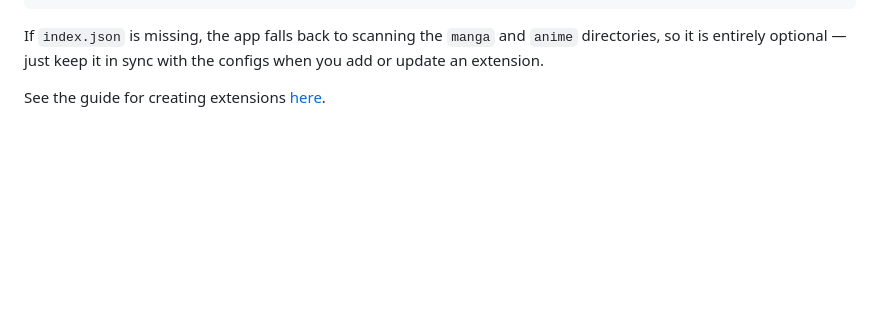
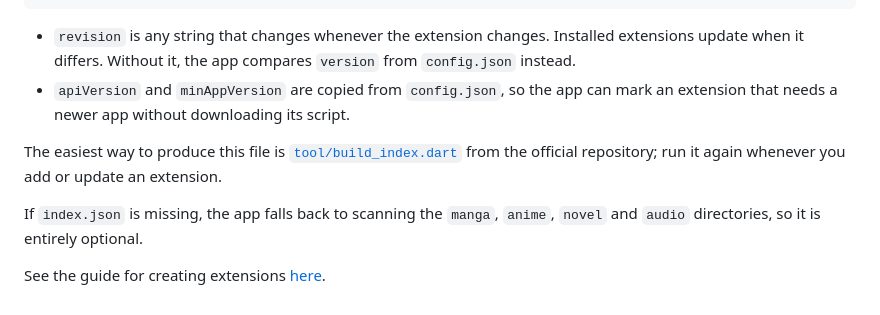
Before and after one commit to Sayuri128/wakaranai, a Markdown page: docs/inapp_docs/external_extension_sources.md, the part around one of its changes. Rendered like a GitHub page; blank space fills up the shorter version.

````diff
--- a/docs/inapp_docs/external_extension_sources.md
+++ b/docs/inapp_docs/external_extension_sources.md
@@ -69,7 +84,16 @@ so it loads faster and is much less likely to hit GitHub's rate limit for unauth
 }
 ```
 
-If `index.json` is missing, the app falls back to scanning the `manga` and `anime` directories, so
-it is entirely optional — just keep it in sync with the configs when you add or update an extension.
+* `revision` is any string that changes whenever the extension changes. Installed extensions update
+  when it differs. Without it, the app compares `version` from `config.json` instead.
+* `apiVersion` and `minAppVersion` are copied from `config.json`, so the app can mark an extension
+  that needs a newer app without downloading its script.
+
+The easiest way to produce this file is
+[`tool/build_index.dart`](https://github.com/Sayuri128/wakaranai_configs/blob/main/tool/build_index.dart)
+from the official repository; run it again whenever you add or update an extension.
+
+If `index.json` is missing, the app falls back to scanning the `manga`, `anime`, `novel` and `audio`
+directories, so it is entirely optional.
 
 See the guide for creating extensions [here](../guides/extensions.md).
````
Also changed, not shown: other parts of docs/inapp_docs/external_extension_sources.md (+19 -4 lines), docs/guides/extensions.md (+6 -0 lines), docs/guides/readme.md (+3 -2 lines), docs/inapp_docs/1.jpg, docs/inapp_docs/2.jpg, docs/inapp_docs/3.jpg, 8 other files.
